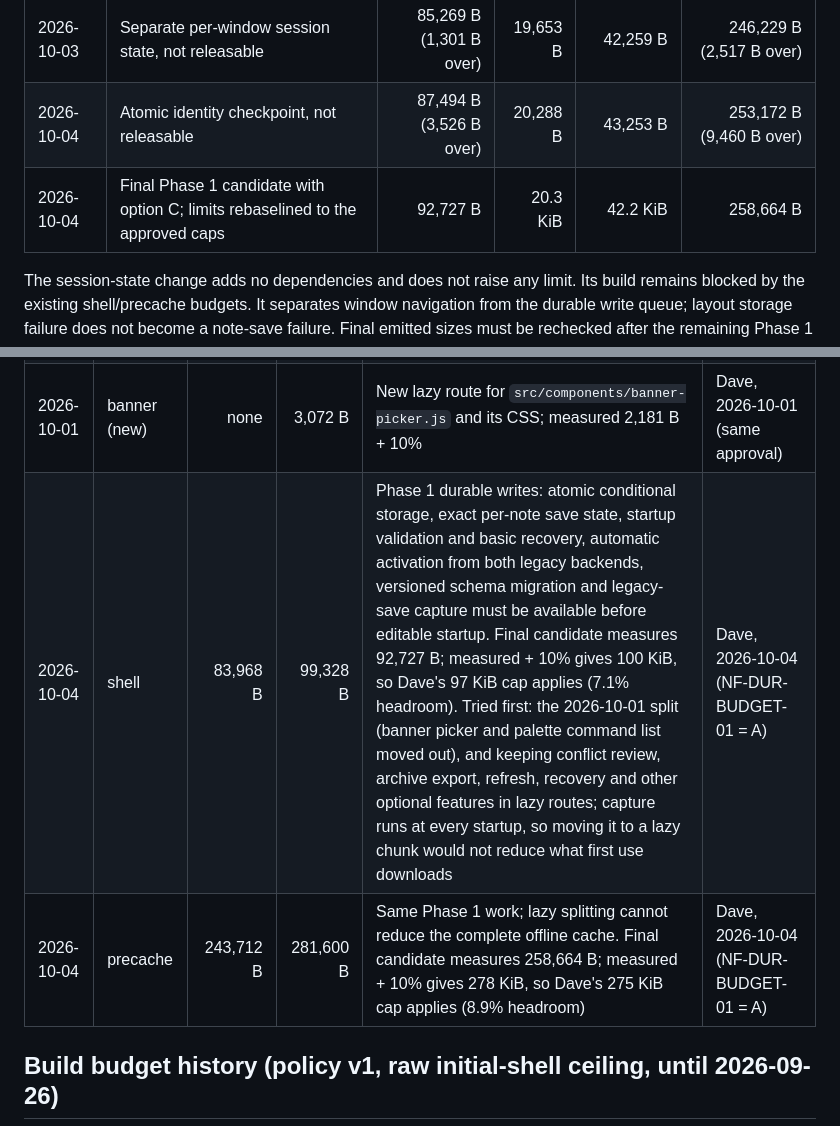
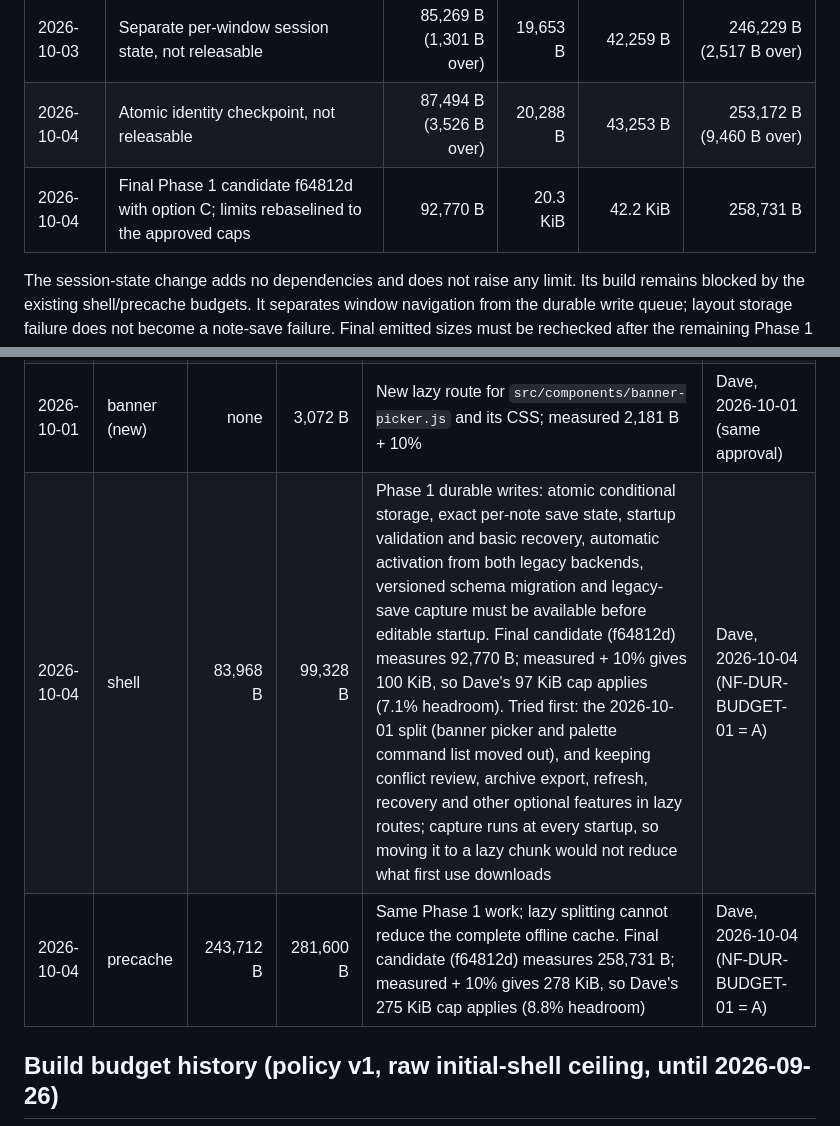
Before and after one commit to DaveHomeAssist/noteforge, a Markdown page: docs/implementation/performance_budgets.md, 2 parts joined by grey strips. GitHub-like rendering.

```diff
--- a/docs/implementation/performance_budgets.md
+++ b/docs/implementation/performance_budgets.md
@@ -65,7 +65,7 @@ over. CI runs it after every build on Node 22 and 24.
 | 2026-10-03 | Window refresh checkpoint, not releasable | 84,735 B (767 B over) | 19.2 KiB | 41.3 KiB | 245,709 B (1,997 B over) |
 | 2026-10-03 | Separate per-window session state, not releasable | 85,269 B (1,301 B over) | 19,653 B | 42,259 B | 246,229 B (2,517 B over) |
 | 2026-10-04 | Atomic identity checkpoint, not releasable | 87,494 B (3,526 B over) | 20,288 B | 43,253 B | 253,172 B (9,460 B over) |
-| 2026-10-04 | Final Phase 1 candidate with option C; limits rebaselined to the approved caps | 92,727 B | 20.3 KiB | 42.2 KiB | 258,664 B |
+| 2026-10-04 | Final Phase 1 candidate f64812d with option C; limits rebaselined to the approved caps | 92,770 B | 20.3 KiB | 42.2 KiB | 258,731 B |
 
 The session-state change adds no dependencies and does not raise any limit.
 Its build remains blocked by the existing shell/precache budgets. It separates
@@ -126,8 +126,8 @@ paint belongs in a lazy route, with its CSS loaded alongside it.
 | 2026-10-01 | shell | 83,968 B | 83,968 B (held) | No raise. With 1,616 B of headroom left at `db9971f`, the remaining Phase 1 shell work goes behind lazy routes first: this split moves the banner picker and the palette command list out (82,352 to 80,242 B). Slash/link/block menus are the next candidate | Dave, 2026-10-01 (approved holding the shell and splitting first) |
 | 2026-10-01 | retrieval | 26,624 B | 29,696 B | The palette command list (`src/app/palette-commands.js`, about 1.6 KB gzip) now loads with the palette instead of the shell; measured 26,849 B + 10% | Dave, 2026-10-01 (same approval) |
 | 2026-10-01 | banner (new) | none | 3,072 B | New lazy route for `src/components/banner-picker.js` and its CSS; measured 2,181 B + 10% | Dave, 2026-10-01 (same approval) |
-| 2026-10-04 | shell | 83,968 B | 99,328 B | Phase 1 durable writes: atomic conditional storage, exact per-note save state, startup validation and basic recovery, automatic activation from both legacy backends, versioned schema migration and legacy-save capture must be available before editable startup. Final candidate measures 92,727 B; measured + 10% gives 100 KiB, so Dave's 97 KiB cap applies (7.1% headroom). Tried first: the 2026-10-01 split (banner picker and palette command list moved out), and keeping conflict review, archive export, refresh, recovery and other optional features in lazy routes; capture runs at every startup, so moving it to a lazy chunk would not reduce what first use downloads | Dave, 2026-10-04 (NF-DUR-BUDGET-01 = A) |
-| 2026-10-04 | precache | 243,712 B | 281,600 B | Same Phase 1 work; lazy splitting cannot reduce the complete offline cache. Final candidate measures 258,664 B; measured + 10% gives 278 KiB, so Dave's 275 KiB cap applies (8.9% headroom) | Dave, 2026-10-04 (NF-DUR-BUDGET-01 = A) |
+| 2026-10-04 | shell | 83,968 B | 99,328 B | Phase 1 durable writes: atomic conditional storage, exact per-note save state, startup validation and basic recovery, automatic activation from both legacy backends, versioned schema migration and legacy-save capture must be available before editable startup. Final candidate (f64812d) measures 92,770 B; measured + 10% gives 100 KiB, so Dave's 97 KiB cap applies (7.1% headroom). Tried first: the 2026-10-01 split (banner picker and palette command list moved out), and keeping conflict review, archive export, refresh, recovery and other optional features in lazy routes; capture runs at every startup, so moving it to a lazy chunk would not reduce what first use downloads | Dave, 2026-10-04 (NF-DUR-BUDGET-01 = A) |
+| 2026-10-04 | precache | 243,712 B | 281,600 B | Same Phase 1 work; lazy splitting cannot reduce the complete offline cache. Final candidate (f64812d) measures 258,731 B; measured + 10% gives 278 KiB, so Dave's 275 KiB cap applies (8.8% headroom) | Dave, 2026-10-04 (NF-DUR-BUDGET-01 = A) |
 
 ## Build budget history (policy v1, raw initial-shell ceiling, until 2026-09-26)
 
```
Also changed, not shown: docs/implementation/durable_writes.md (+19 -10 lines).
